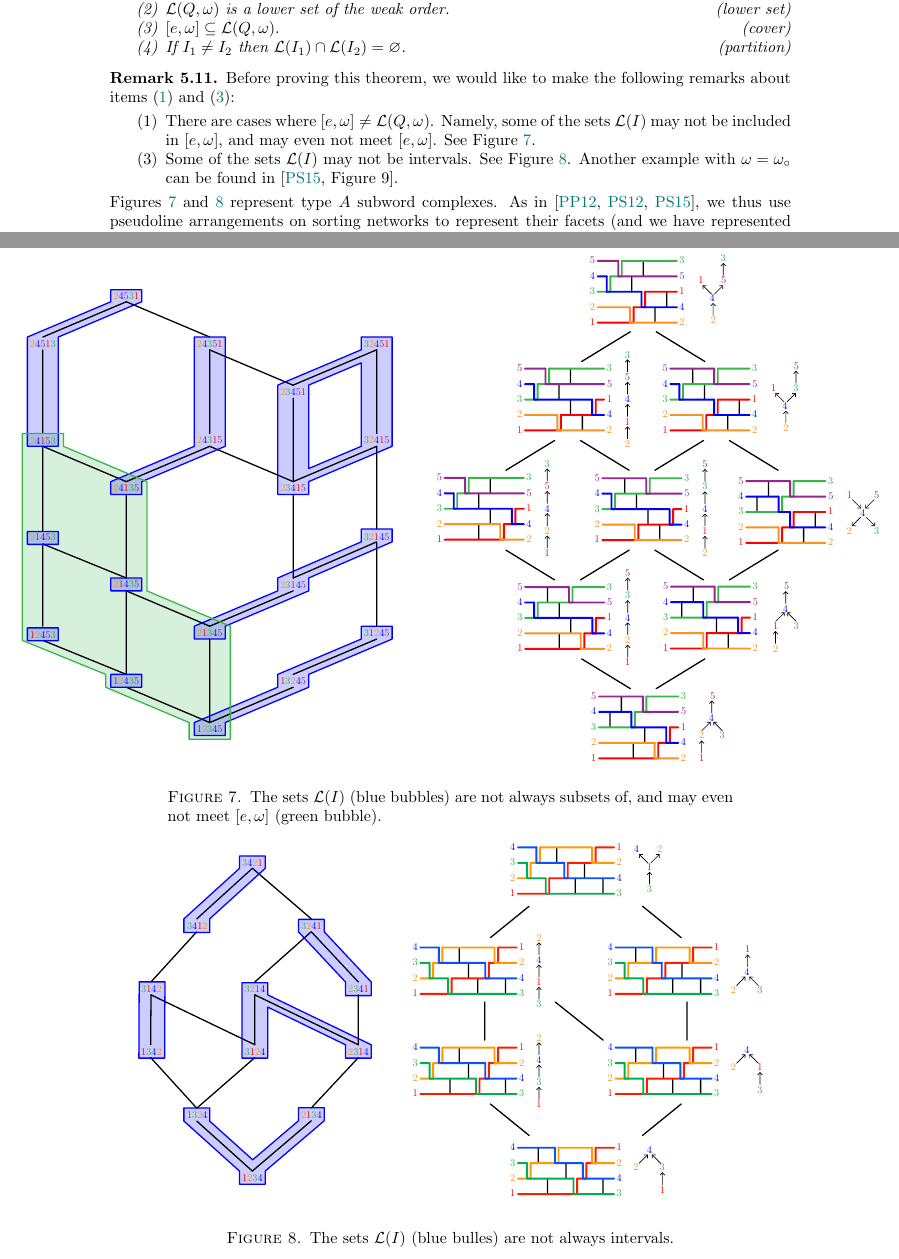
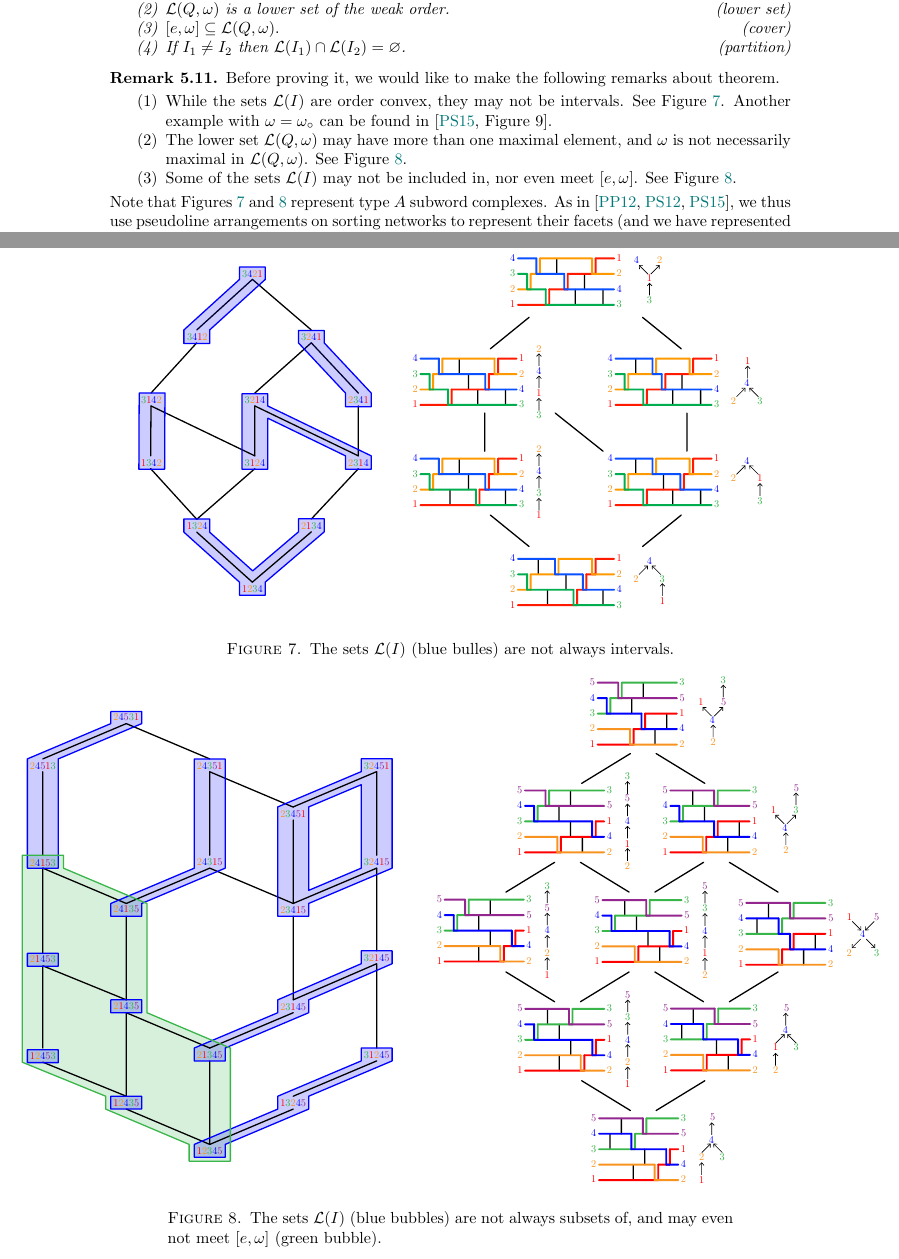
Before and after one commit to vpilaud/latticesSubwordComplexes, a LaTeX paper (acyclicFacets/draft/latticePipeDreams.tex): two parts of pages 17 and 18 of 27, joined at a grey line, cut so that both start at the same text. Compiled offline with pdfLaTeX.

Commit message:
improve Remark 5.11

```diff
--- a/acyclicFacets/draft/latticePipeDreams.tex
+++ b/acyclicFacets/draft/latticePipeDreams.tex
@@ -1376,10 +1376,19 @@ Then
 
 \begin{remark}
 \label{rem:linearExtensionsPartitionSubwordComplexA}
-Before proving this theorem, we would like to make the following remarks about items~\eqref{item:convex} and~\eqref{item:cover}:
+Before proving it, we would like to make the following remarks about theorem.
 \begin{enumerate}
-\setcounter{enumi}{0}
-\item There are cases where $[e,\omega] \ne \linearExtensions(Q,\omega)$. Namely, some of the sets~$\linearExtensions(I)$ may not be included in~$[e,\omega]$, and may even not meet~$[e,\omega]$. See \cref{fig:counterExample1}.
+\item While the sets~$\linearExtensions(I)$ are order convex, they may not be intervals. See \cref{fig:counterExample2}. Another example with~$\omega = \omega_\circ$ can be found in~\cite[Figure~9]{PilaudStump-brickPolytope}.
+%
+\begin{figure}[p]
+	\centerline{\includegraphics[scale=.8]{counterExample2}}
+	\caption{The sets~$\linearExtensions(I)$ (blue bulles) are not always intervals.}
+	\label{fig:counterExample2}
+\end{figure}
+
+\item The lower set~$\linearExtensions(Q,\omega)$ may have more than one maximal element, and~$\omega$ is not necessarily maximal in~$\linearExtensions(Q,\omega)$. See \cref{fig:counterExample1}.
+
+\item Some of the sets~$\linearExtensions(I)$ may not be included in, nor even meet~$[e,\omega]$. See \cref{fig:counterExample1}.
 %
 %\begin{figure}[h]
 %	\includegraphics[width=0.52\textwidth]{interval_not_contained1} \quad
@@ -1393,17 +1402,8 @@ Before proving this theorem, we would like to make the following remarks about i
 	\caption{The sets~$\linearExtensions(I)$ (blue bubbles) are not always subsets of, and may even not meet~$[e,\omega]$ (green bubble).}
 	\label{fig:counterExample1}
 \end{figure}
-
-\setcounter{enumi}{2}
-\item Some of the sets~$\linearExtensions(I)$ may not be intervals. See \cref{fig:counterExample2}. Another example with~$\omega = \omega_\circ$ can be found in~\cite[Figure~9]{PilaudStump-brickPolytope}.
-%
-\begin{figure}[p]
-	\centerline{\includegraphics[scale=.8]{counterExample2}}
-	\caption{The sets~$\linearExtensions(I)$ (blue bulles) are not always intervals.}
-	\label{fig:counterExample2}
-\end{figure}
 \end{enumerate}
-\cref{fig:counterExample1,fig:counterExample2} represent type~$A$ subword complexes.
+Note that \cref{fig:counterExample1,fig:counterExample2} represent type~$A$ subword complexes.
 As in~\cite{PilaudPocchiola, PilaudSantos-brickPolytope, PilaudStump-brickPolytope}, we thus use pseudoline arrangements on sorting networks to represent their facets (and we have represented their contact graphs together).
 \end{remark}
 
```
Also changed, not shown: acyclicFacets/draft/latticePipeDreams.tex (2 more changed lines).
